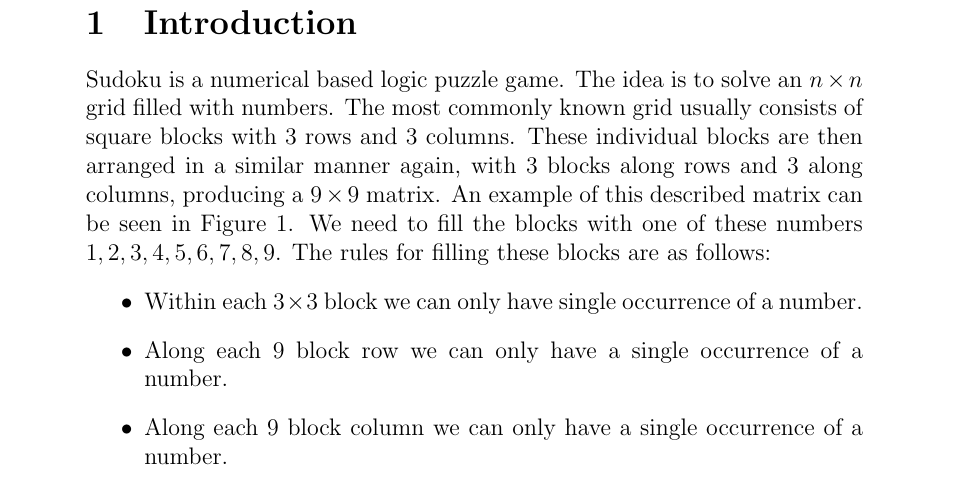
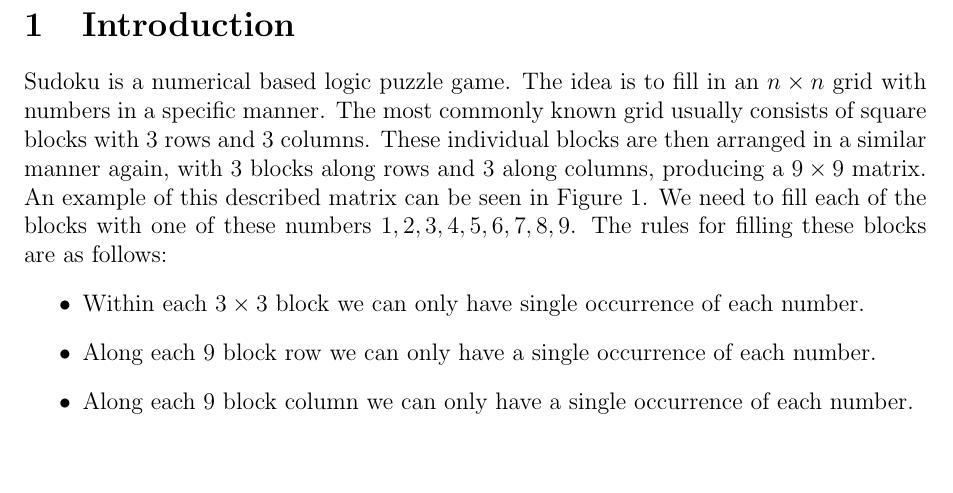
Before and after one commit to ngseecheong/Sudoku, a LaTeX document (report/project_report.tex): part of page 2 of 3, cut so that both start at the same text, the shorter picture padded with empty space. Compiled offline with pdfLaTeX.

Commit message:
Some changes to document

```diff
--- a/report/project_report.tex
+++ b/report/project_report.tex
@@ -5,6 +5,7 @@
 \usepackage{amssymb}
 \usepackage{graphicx}
 \usepackage{color}
+\usepackage[margin=1in]{geometry}
 \author{800107 - Daniel Ng See Cheong\\
 		839521 - Uzair Moolla}
 \title{
@@ -20,11 +21,11 @@
 \maketitle
 
 \section{Introduction}
-Sudoku is a numerical based logic puzzle game. The idea is to solve an $n\times n$ grid filled with numbers. The most commonly known grid usually consists of square blocks with 3 rows and 3 columns. These individual blocks are then arranged in a similar manner again, with 3 blocks along rows and 3 along columns, producing a $9 \times 9$ matrix. An example of this described matrix can be seen in Figure  \ref{fig:Blank_Sudoku_Board}. We need to fill the blocks with one of these numbers ${1,2,3,4,5,6,7,8,9}$. The rules for filling these blocks are as follows:
+Sudoku is a numerical based logic puzzle game. The idea is to fill in an $n\times n$ grid with numbers in a specific manner. The most commonly known grid usually consists of square blocks with 3 rows and 3 columns. These individual blocks are then arranged in a similar manner again, with 3 blocks along rows and 3 along columns, producing a $9 \times 9$ matrix. An example of this described matrix can be seen in Figure  \ref{fig:Blank_Sudoku_Board}. We need to fill each of the blocks with one of these numbers ${1,2,3,4,5,6,7,8,9}$. The rules for filling these blocks are as follows:
 \begin{itemize}
-\item[•] Within each $3 \times 3 $ block we can only have single occurrence of a number.
-\item[•] Along each $9$ block row we can only have a single occurrence of a number.
-\item[•] Along each $9$ block column we can only have a single occurrence of a number.
+\item[•] Within each $3 \times 3 $ block we can only have single occurrence of each number.
+\item[•] Along each $9$ block row we can only have a single occurrence of each number.
+\item[•] Along each $9$ block column we can only have a single occurrence of each number.
 \end{itemize}
 
 \noindent
```
Also changed, not shown: report/project_report.pdf, report/project_report.tex (4 more changed lines).
